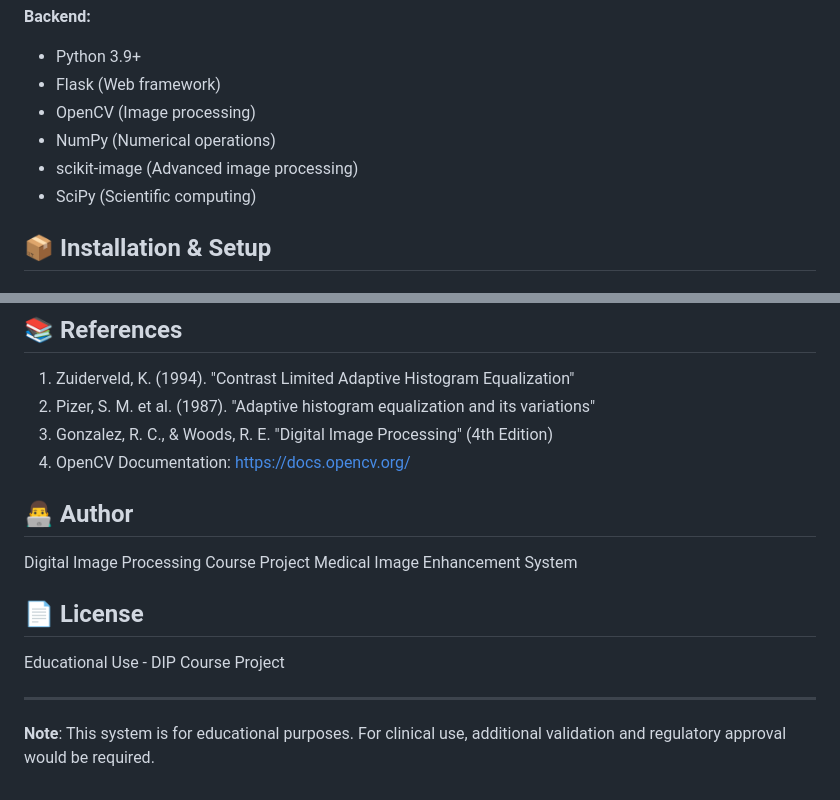
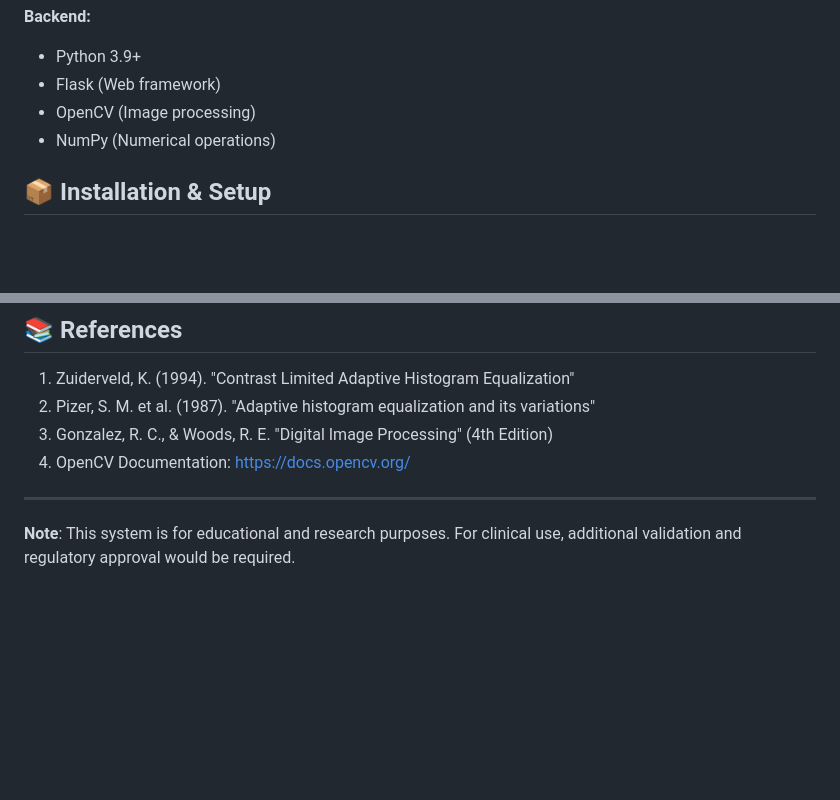
Before and after one commit to madhav892/medical-image-enhancer, a Markdown page: medical_image_enhancer/README.md, 2 parts joined by grey strips. Drawn GitHub-style; blank space fills up the shorter version.

```diff
--- a/medical_image_enhancer/README.md
+++ b/medical_image_enhancer/README.md
@@ -84,8 +84,6 @@ Measures information content and histogram distribution
 - Flask (Web framework)
 - OpenCV (Image processing)
 - NumPy (Numerical operations)
-- scikit-image (Advanced image processing)
-- SciPy (Scientific computing)
 
 ## 📦 Installation & Setup
 
@@ -188,15 +155,6 @@ This project demonstrates:
 3. Gonzalez, R. C., & Woods, R. E. "Digital Image Processing" (4th Edition)
 4. OpenCV Documentation: https://docs.opencv.org/
 
-## 👨‍💻 Author
-
-Digital Image Processing Course Project
-Medical Image Enhancement System
-
-## 📄 License
-
-Educational Use - DIP Course Project
-
 ---
 
-**Note**: This system is for educational purposes. For clinical use, additional validation and regulatory approval would be required.
+**Note**: This system is for educational and research purposes. For clinical use, additional validation and regulatory approval would be required.
```
Also changed, not shown: other parts of medical_image_enhancer/README.md (+4 -35 lines).
